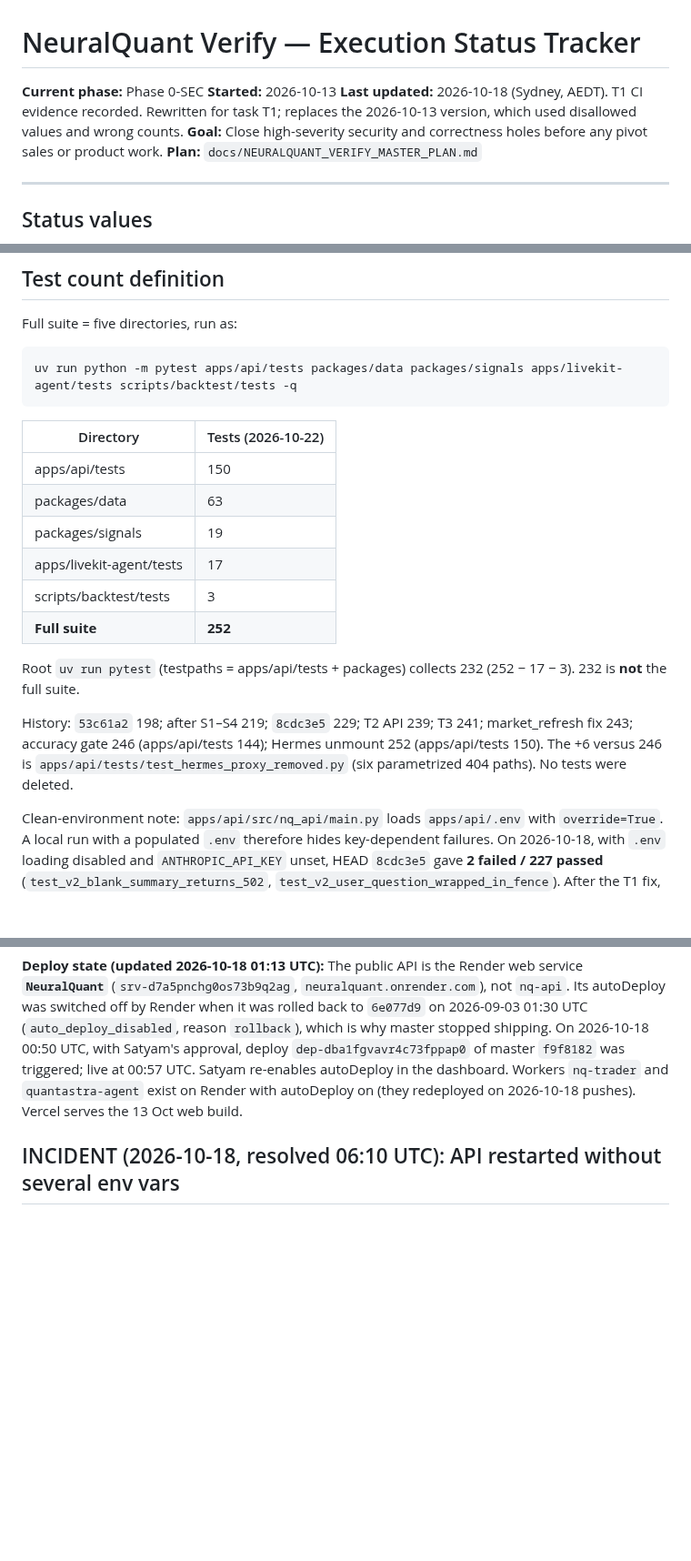
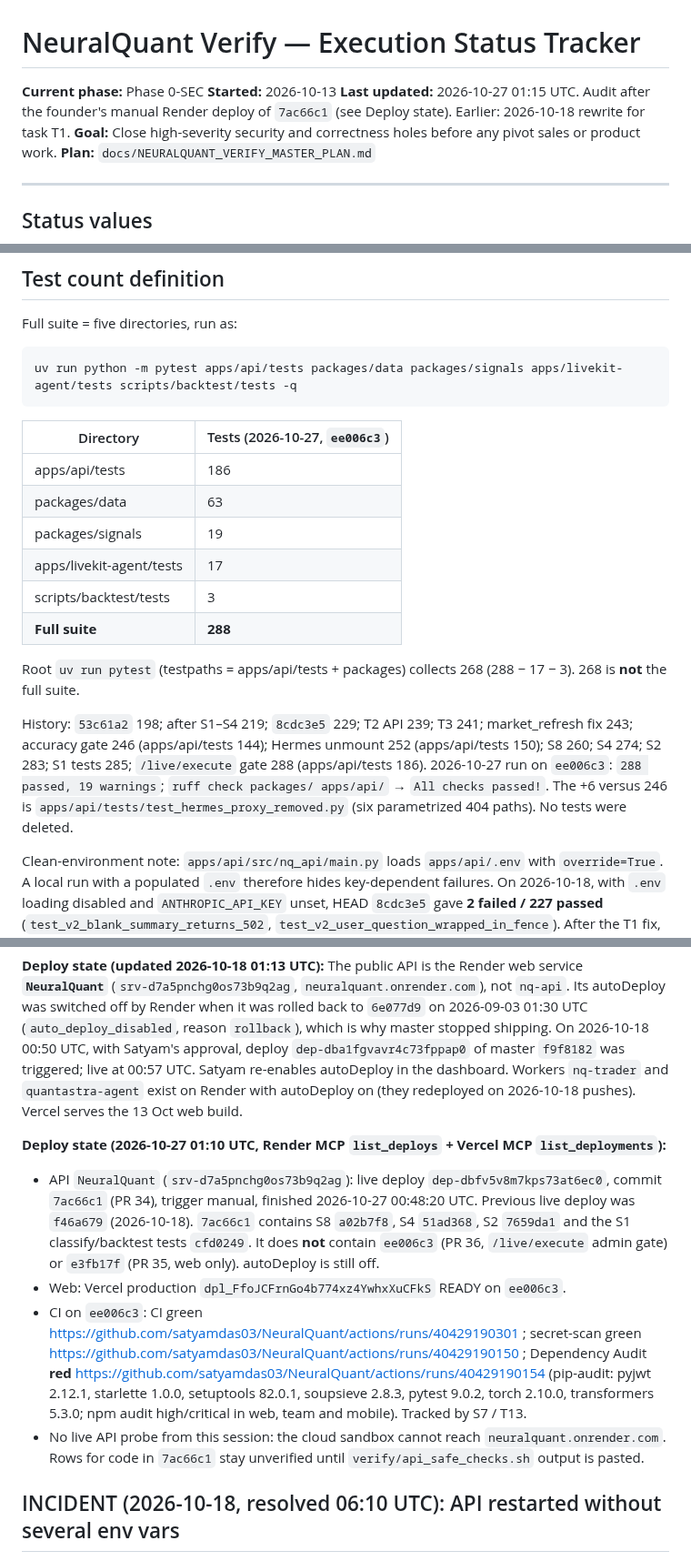
Before and after one commit to satyamdas03/NeuralQuant, a Markdown page: docs/verify/STATUS.md, 3 parts joined by grey strips. Shown at 91% size. Drawn GitHub-style; blank space fills up the shorter version.

Commit message:
status: 2026-10-27 deploy audit (Render 7ac66c1, Vercel ee006c3, 288 tests)
Render runs 7ac66c1; S2, S4, S8 code is deployed but not probed live, so
those rows move to CONDITIONAL. S1 stays MERGED-NOT-DEPLOYED: the
/live/execute gate (PR 36) is not on Render. B7 is live per the Vercel
fetcher. Test table updated to 288. Dependency Audit is red on master.

Co-Authored-By: Claude Opus 5.5 <noreply@anthropic.com>
Claude-Session: https://claude.ai/code/session_01GqSzZEU7MLQJG2LzUFpCcb

````diff
--- a/docs/verify/STATUS.md
+++ b/docs/verify/STATUS.md
@@ -2,7 +2,7 @@
 
 **Current phase:** Phase 0-SEC
 **Started:** 2026-10-13
-**Last updated:** 2026-10-18 (Sydney, AEDT). T1 CI evidence recorded. Rewritten for task T1; replaces the 2026-10-13 version, which used disallowed values and wrong counts.
+**Last updated:** 2026-10-27 01:15 UTC. Audit after the founder's manual Render deploy of `7ac66c1` (see Deploy state). Earlier: 2026-10-18 rewrite for task T1.
 **Goal:** Close high-severity security and correctness holes before any pivot sales or product work.
 **Plan:** `docs/NEURALQUANT_VERIFY_MASTER_PLAN.md`
 
@@ -23,18 +23,18 @@ Full suite = five directories, run as:
 uv run python -m pytest apps/api/tests packages/data packages/signals apps/livekit-agent/tests scripts/backtest/tests -q
 ```
 
-| Directory | Tests (2026-10-22) |
+| Directory | Tests (2026-10-27, `ee006c3`) |
 |---|---|
-| apps/api/tests | 150 |
+| apps/api/tests | 186 |
 | packages/data | 63 |
 | packages/signals | 19 |
 | apps/livekit-agent/tests | 17 |
 | scripts/backtest/tests | 3 |
-| **Full suite** | **252** |
+| **Full suite** | **288** |
 
-Root `uv run pytest` (testpaths = apps/api/tests + packages) collects 232 (252 − 17 − 3). 232 is **not** the full suite.
+Root `uv run pytest` (testpaths = apps/api/tests + packages) collects 268 (288 − 17 − 3). 268 is **not** the full suite.
 
-History: `53c61a2` 198; after S1–S4 219; `8cdc3e5` 229; T2 API 239; T3 241; market_refresh fix 243; accuracy gate 246 (apps/api/tests 144); Hermes unmount 252 (apps/api/tests 150). The +6 versus 246 is `apps/api/tests/test_hermes_proxy_removed.py` (six parametrized 404 paths). No tests were deleted.
+History: `53c61a2` 198; after S1–S4 219; `8cdc3e5` 229; T2 API 239; T3 241; market_refresh fix 243; accuracy gate 246 (apps/api/tests 144); Hermes unmount 252 (apps/api/tests 150); S8 260; S4 274; S2 283; S1 tests 285; `/live/execute` gate 288 (apps/api/tests 186). 2026-10-27 run on `ee006c3`: `288 passed, 19 warnings`; `ruff check packages/ apps/api/` → `All checks passed!`. The +6 versus 246 is `apps/api/tests/test_hermes_proxy_removed.py` (six parametrized 404 paths). No tests were deleted.
 
 Clean-environment note: `apps/api/src/nq_api/main.py` loads `apps/api/.env` with `override=True`. A local run with a populated `.env` therefore hides key-dependent failures. On 2026-10-18, with `.env` loading disabled and `ANTHROPIC_API_KEY` unset, HEAD `8cdc3e5` gave **2 failed / 227 passed** (`test_v2_blank_summary_returns_502`, `test_v2_user_question_wrapped_in_fence`). After the T1 fix, the same clean run gives **229 passed**.
 
@@ -57,6 +57,12 @@ Earlier 2026-10-17 12:07 UTC probes (handover) agree. The earlier claim that the
 
 **Deploy state (updated 2026-10-18 01:13 UTC):** The public API is the Render web service **`NeuralQuant`** (`srv-d7a5pnchg0os73b9q2ag`, `neuralquant.onrender.com`), not `nq-api`. Its autoDeploy was switched off by Render when it was rolled back to `6e077d9` on 2026-09-03 01:30 UTC (`auto_deploy_disabled`, reason `rollback`), which is why master stopped shipping. On 2026-10-18 00:50 UTC, with Satyam's approval, deploy `dep-dba1fgvavr4c73fppap0` of master `f9f8182` was triggered; live at 00:57 UTC. Satyam re-enables autoDeploy in the dashboard. Workers `nq-trader` and `quantastra-agent` exist on Render with autoDeploy on (they redeployed on 2026-10-18 pushes). Vercel serves the 13 Oct web build.
 
+**Deploy state (2026-10-27 01:10 UTC, Render MCP `list_deploys` + Vercel MCP `list_deployments`):**
+- API `NeuralQuant` (`srv-d7a5pnchg0os73b9q2ag`): live deploy `dep-dbfv5v8m7kps73at6ec0`, commit `7ac66c1` (PR 34), trigger manual, finished 2026-10-27 00:48:20 UTC. Previous live deploy was `f46a679` (2026-10-18). `7ac66c1` contains S8 `a02b7f8`, S4 `51ad368`, S2 `7659da1` and the S1 classify/backtest tests `cfd0249`. It does **not** contain `ee006c3` (PR 36, `/live/execute` admin gate) or `e3fb17f` (PR 35, web only). autoDeploy is still off.
+- Web: Vercel production `dpl_FfoJCFrnGo4b774xz4YwhxXuCFkS` READY on `ee006c3`.
+- CI on `ee006c3`: CI green https://github.com/satyamdas03/NeuralQuant/actions/runs/40429190301 ; secret-scan green https://github.com/satyamdas03/NeuralQuant/actions/runs/40429190150 ; Dependency Audit **red** https://github.com/satyamdas03/NeuralQuant/actions/runs/40429190154 (pip-audit: pyjwt 2.12.1, starlette 1.0.0, setuptools 82.0.1, soupsieve 2.8.3, pytest 9.0.2, torch 2.10.0, transformers 5.3.0; npm audit high/critical in web, team and mobile). Tracked by S7 / T13.
+- No live API probe from this session: the cloud sandbox cannot reach `neuralquant.onrender.com`. Rows for code in `7ac66c1` stay unverified until `verify/api_safe_checks.sh` output is pasted.
+
 ## INCIDENT (2026-10-18, resolved 06:10 UTC): API restarted without several env vars
 
 - 00:57 UTC deploy of `f9f8182`: Render log `SUPABASE_URL/SUPABASE_SERVICE_ROLE_KEY not set`. The 3 Sep process held them in memory; the service environment no longer had them. `/health` showed `score_cache_rows: null`, AAPL card 503, TCS card score 10.
````
Also changed, not shown: other parts of docs/verify/STATUS.md (+5 -5 lines).
